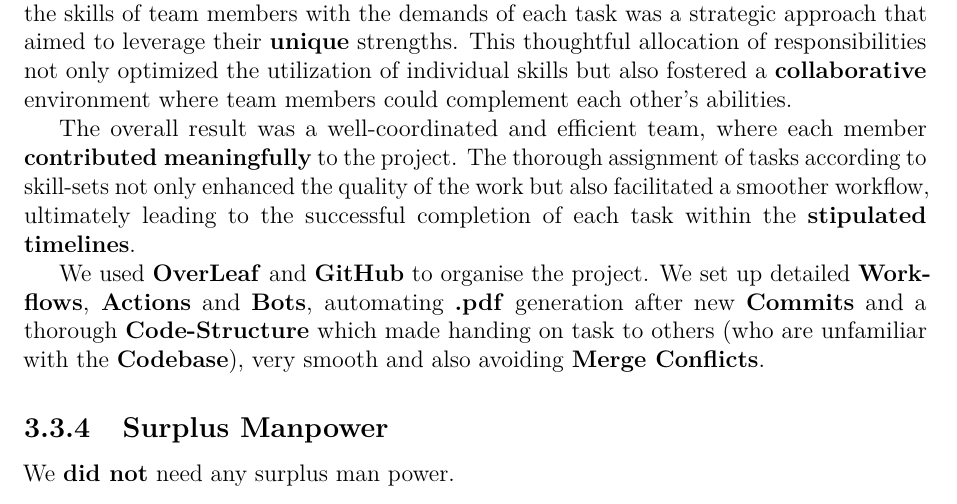
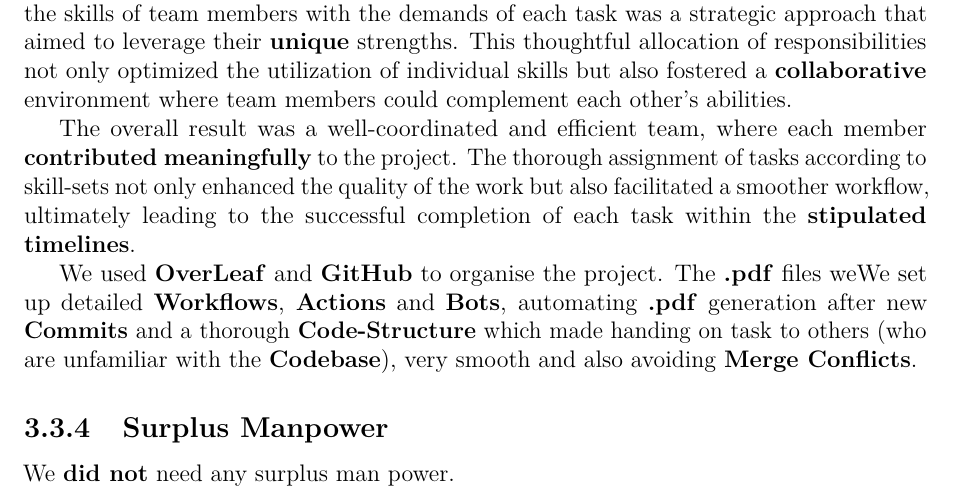
Before and after one commit to ELP305-Cleaning-Machine/Documentation_P2, a LaTeX thesis (main.tex, which reads Files/Chapters/Specification/Manpower.tex): part of page 30 of 37, cut so that both start at the same text. Compiled offline with pdfLaTeX.

Commit message:
Updates from Overleaf

```diff
--- a/Files/Chapters/Specification/Manpower.tex
+++ b/Files/Chapters/Specification/Manpower.tex
@@ -274,7 +274,7 @@ Once the idea was finalised, we floated a form to understand the skillsets of th
 
 The overall result was a well-coordinated and efficient team, where each member \textbf{contributed meaningfully} to the project. The thorough assignment of tasks according to skill-sets not only enhanced the quality of the work but also facilitated a smoother workflow, ultimately leading to the successful completion of each task within the \textbf{stipulated timelines}.
 
-We used \textbf{OverLeaf} and \textbf{GitHub} to organise the project. We set up detailed \textbf{Workflows}, \textbf{Actions} and \textbf{Bots}, automating \textbf{.pdf} generation after new \textbf{Commits} and a thorough \textbf{Code-Structure} which made handing on task to others (who are unfamiliar with the \textbf{Codebase}), very smooth and also avoiding \textbf{Merge Conflicts}.
+We used \textbf{OverLeaf} and \textbf{GitHub} to organise the project. The \textbf{.pdf} files weWe set up detailed \textbf{Workflows}, \textbf{Actions} and \textbf{Bots}, automating \textbf{.pdf} generation after new \textbf{Commits} and a thorough \textbf{Code-Structure} which made handing on task to others (who are unfamiliar with the \textbf{Codebase}), very smooth and also avoiding \textbf{Merge Conflicts}.
 
 
 \subsection{Surplus Manpower}
```
